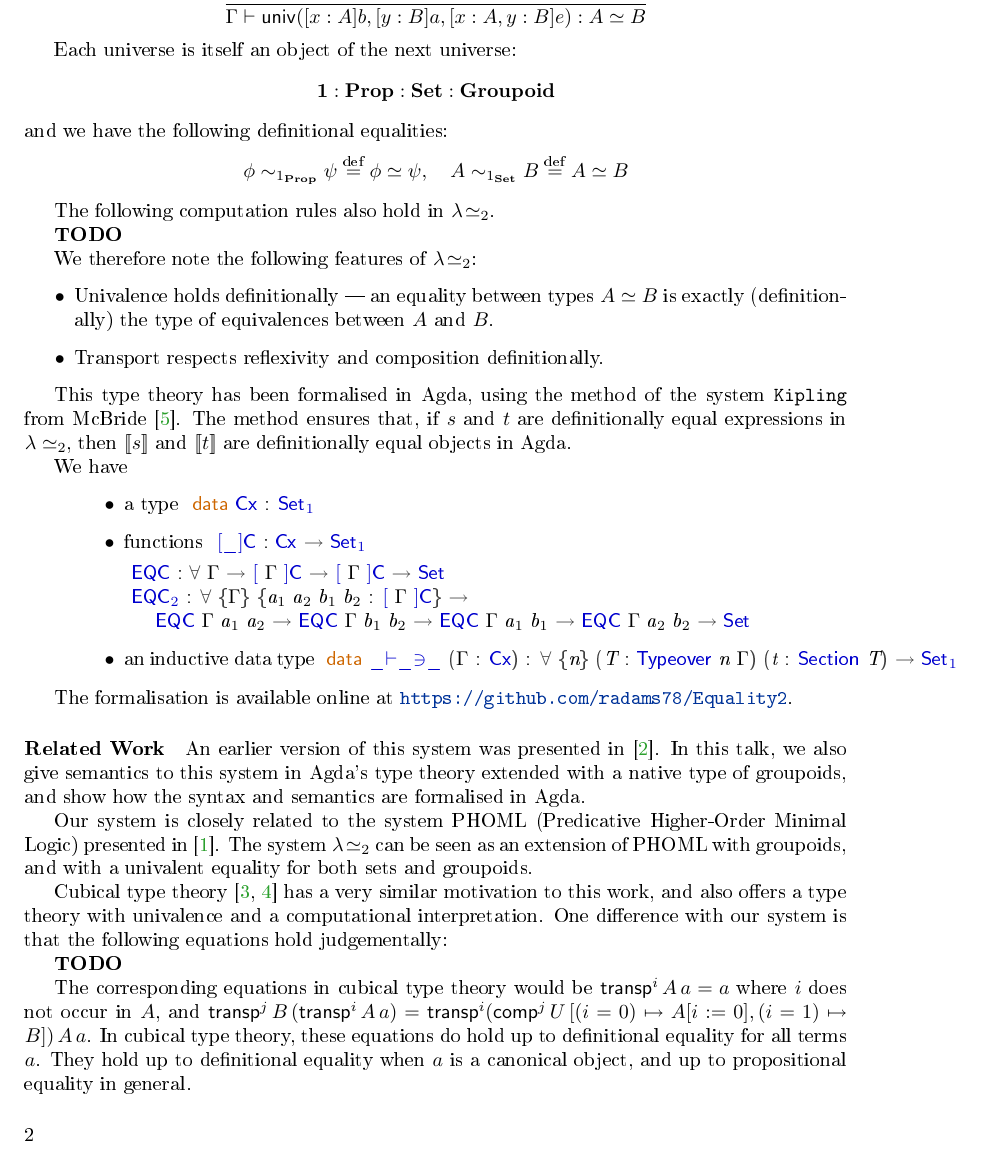
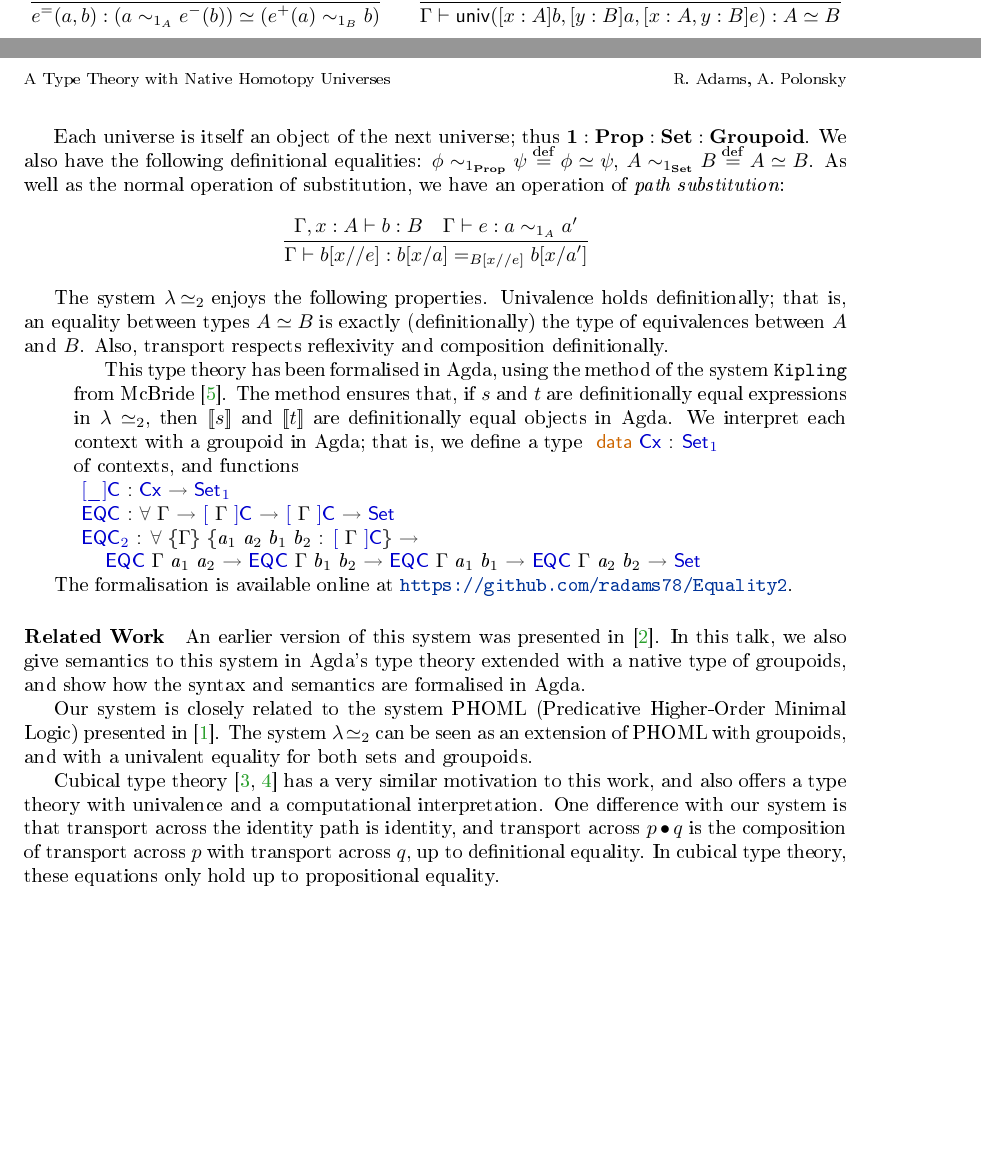
Before and after one commit to radams78/Equality2, a LaTeX paper (abstract.tex): part of page 2 of 3 before the commit and two parts of pages 1 and 2 of 2 after it, the two joined at a grey line, cut at the place of the change, the shorter picture padded with empty space. The pictures show the PDF file abstract.pdf that the author committed with the source.

Commit message:
Final draft

```diff
--- a/abstract.tex
+++ b/abstract.tex
@@ -59,51 +60,31 @@ Given two sets $A$ and $B$, we have the set $A \simeq B$, which denotes the set
 Given two groupoids $G$ and $H$, we have the groupoid $G \simeq H$, which denotes the groupoid of all groupoid isomorphisms between $G$ and $H$.  Given $g : G$, $\phi : G \simeq H$ and $h : H$, we have the set $g \sim_\phi h : \Set$, which can be thought of as the set of all paths between $\phi(g)$ and $h$ in $H$.
 \end{itemize}
 
-We have reflexivity provided by the following typing rules:
-\[ \infer{1_A : A \simeq A}{A : U} \qquad \infer{r_a : a \sim_{1_A} a}{a : A} \]
-The relation $\sim_{1_A}$ thus behaves like an equality relation on each type $A$.
-
-The introduction and elimination rules for $\simeq$ ensure that $A \simeq B$ is the type of equivalences between $A$ and $B$:
-\[ \infer{e^+(a) : B}{e : A \simeq B \quad a : A} \qquad \infer{e^-(b) : A}{e : A \simeq B \quad b : B} \]
-\[ \infer{e^=(a,b) : (a \sim_{1_A} e^-(b)) \simeq (e^+(a) \sim_{1_B} b)}{a : A \quad b : B \quad e : A \simeq B} \]
-\[ \infer{\Gamma \vdash \mathsf{univ}([x : A] b, [y : B] a, [x : A, y : B]e) : A \simeq B}{\begin{array}{rl}
+%We have reflexivity provided by the following typing rules:
+%The relation $\sim_{1_A}$ thus behaves like an equality relation on each type $A$.
+The introduction and elimination rules for $\simeq$ ensure that $A \simeq B$ is the type of equivalences between $A$ and $B$.
+\[ \infer{1_A : A \simeq A}{A : U} \qquad \infer{r_a : a \sim_{1_A} a}{a : A} \qquad \infer{e^+(a) : B}{e : A \simeq B \quad a : A} \qquad \infer{e^-(b) : A}{e : A \simeq B \quad b : B} \]
+\[ \infer{e^=(a,b) : (a \sim_{1_A} e^-(b)) \simeq (e^+(a) \sim_{1_B} b)}{a : A \quad b : B \quad e : A \simeq B} \qquad
+\infer{\Gamma \vdash \mathsf{univ}([x : A] b, [y : B] a, [x : A, y : B]e) : A \simeq B}{\begin{array}{rl}
 \Gamma, x : A & \vdash b : B \\
 \Gamma, y : B & \vdash a : A \\
 \Gamma, x : A, y : B & \vdash e : (x \sim_{1_A} a) \simeq (b \sim_{1_B} y)
 \end{array}} \]
+%It is then possible to define the composition of paths:
+%\[ \infer{e \bullet f : A \simeq C}{e : A \simeq B \quad f : B \simeq C} \qquad \infer{p \bullet q : a \sim_{e \bullet f} c}{p : a \sim_e b \quad q : b \sim_f c} \]
 
-Each universe is itself an object of the next universe:
-\[ \mathbf{1} : \Prop : \Set : \Groupoid \]
-and we have the following definitional equalities:
-\[ \phi \sim_{1_\Prop} \psi \eqdef \phi \simeq \psi, \quad
-A \sim_{1_\Set} B \eqdef A \simeq B \]
+Each universe is itself an object of the next universe; thus $\mathbf{1} : \Prop : \Set : \Groupoid$.  We also have the following definitional equalities:
+$\phi \sim_{1_\Prop} \psi \eqdef \phi \simeq \psi$,
+$A \sim_{1_\Set} B \eqdef A \simeq B$.  As well as the normal operation of substitution, we have an operation of \emph{path substitution}:
+\[ \infer{\Gamma \vdash b [x // e] : b [x/a] =_{B[x//e]} b[x/a']}{\Gamma, x : A \vdash b : B \quad \Gamma \vdash e : a \sim_{1_A} a'} \]
 
-The following computation rules also hold in $\LEtwo$.
+The system $\LEtwo$ enjoys the following properties.  Univalence holds definitionally; that is, an equality between types $A \simeq B$ is exactly (definitionally) the type of equivalences between $A$ and $B$.  Also, transport respects reflexivity and composition definitionally.
 
-\textbf{TODO}
-
-We therefore note the following features of $\LEtwo$:
-\begin{itemize}
-\item
-Univalence holds definitionally --- an equality between types $A \simeq B$ is exactly (definitionally) the type of equivalences between $A$ and $B$.
-\item
-Transport respects reflexivity and composition definitionally.
-\end{itemize}
-
-This type theory has been formalised in Agda, using the method of the system $\mathtt{Kipling}$ from McBride \cite{McBridea}.  The method ensures that, if $s$ and $t$ are definitionally equal expressions in $\lambda \simeq_2$, then $\brackets{s}$ and $\brackets{t}$ are definitionally equal objects in Agda.
-
-We have
-\begin{itemize}
-\item
-a type \ExecuteMetaData[Context.tex]{Cx}
-\item
-functions
+This type theory has been formalised in Agda, using the method of the system $\mathtt{Kipling}$ from McBride \cite{McBridea}.  The method ensures that, if $s$ and $t$ are definitionally equal expressions in $\lambda \simeq_2$, then $\brackets{s}$ and $\brackets{t}$ are definitionally equal objects in Agda.  We interpret each context with a groupoid in Agda; that is, we define
+a type \ExecuteMetaData[Context.tex]{Cx} of contexts, and
+functions \\
 \ExecuteMetaData[Context.tex]{IntC}
 \ExecuteMetaData[Context.tex]{EqC}
-\item
-an inductive data type
-\ExecuteMetaData[Syntax.tex]{Typing}
-\end{itemize}
 
 The formalisation is available online at \url{https://github.com/radams78/Equality2}.
 
@@ -113,11 +94,8 @@ An earlier version of this system was presented in \cite{ap:tsnhu}.  In this tal
 
 Our system is closely related to the system PHOML (Predicative Higher-Order Minimal Logic) presented in \cite{abc:ncrpehoml}.  The system $\LEtwo$ can be seen as an extension of PHOML with groupoids, and with a univalent equality for both sets and groupoids.
 
-Cubical type theory \cite{cchm:cubical, huber:canonicity} has a very similar motivation to this work, and also offers a type theory with univalence and a computational interpretation.  One difference with our system is that the following equations hold judgementally:
+Cubical type theory \cite{cchm:cubical, huber:canonicity} has a very similar motivation to this work, and also offers a type theory with univalence and a computational interpretation.  One difference with our system is that transport across the identity path is identity, and transport across $p \bullet q$ is the composition of transport across $p$ with transport across $q$, up to definitional equality.  In cubical type theory, these equations only hold up to propositional equality.
 
-\textbf{TODO}
-
-The corresponding equations in cubical type theory would be $\mathsf{transp}^i \, A \, a = a$ where $i$ does not occur in $A$, and $\mathsf{transp}^j \, B \, (\mathsf{transp}^i \, A \, a) = \mathsf{transp}^i (\mathsf{comp}^j \, U \, [(i = 0) \mapsto A[i:=0], (i=1) \mapsto B]) \, A \, a$.  In cubical type theory, these equations do hold up to definitional equality for all terms $a$.  They hold up to definitional equality when $a$ is a canonical object, and up to propositional equality in general.
 
 \bibliography{type}
 
```
Also changed, not shown: abstract.pdf, abstract.tex (1 more changed lines).
